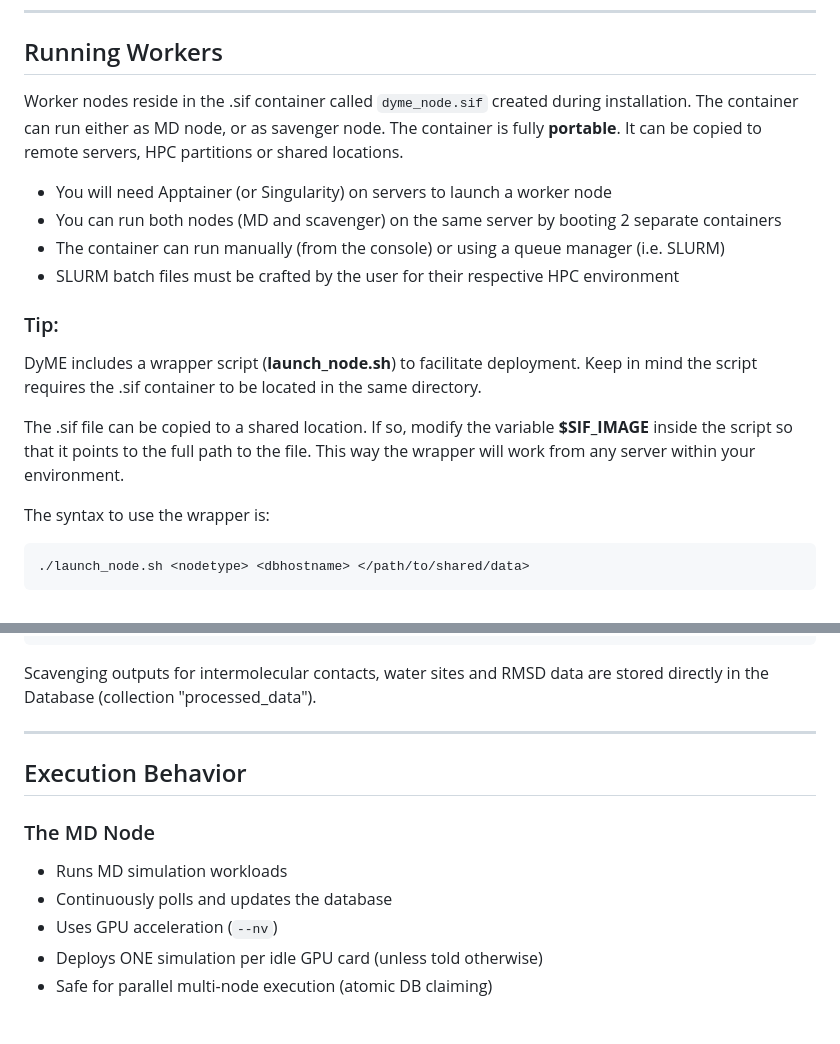
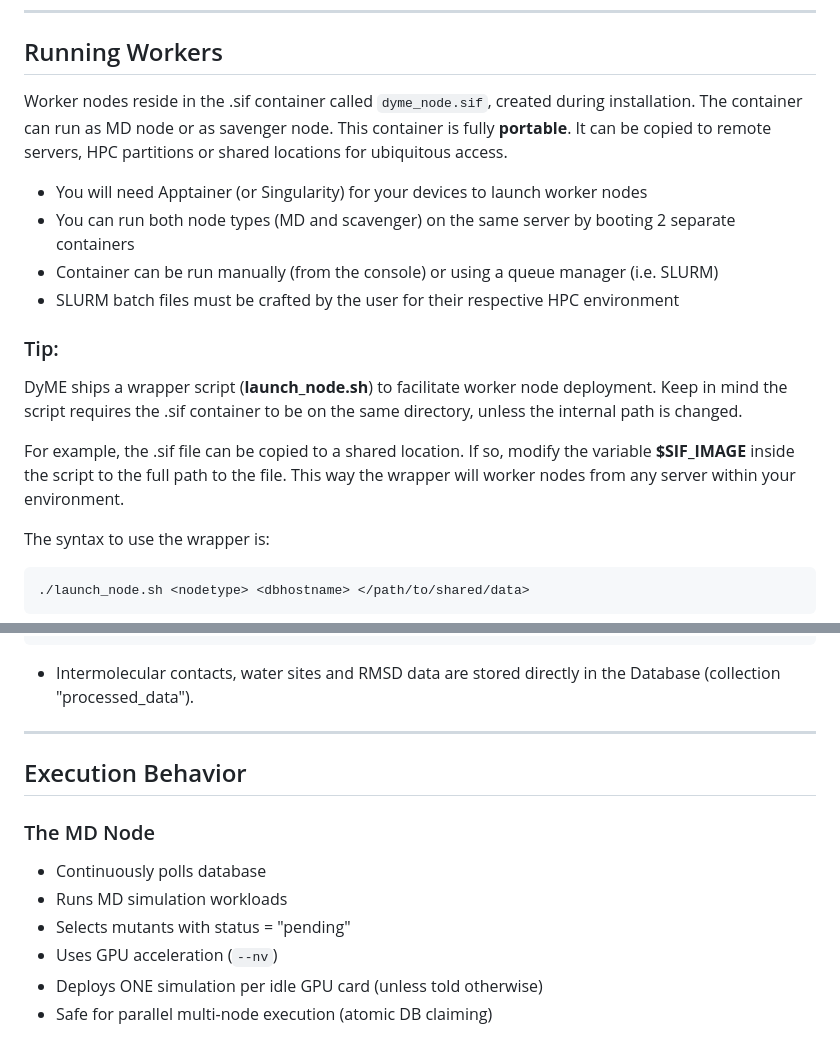
Before and after one commit to pisabarro-group/DYME, a Markdown page: README.md, 2 parts joined by grey strips. GitHub-like rendering.

````diff
--- a/README.md
+++ b/README.md
@@ -136,18 +137,18 @@ To stop the DyME Main node, execute the following cmd:
 
 ## Running Workers
 
-Worker nodes reside in the .sif container called `dyme_node.sif` created during installation. The container can run either as MD node, or as savenger node. The container is fully **portable**. It can be copied to remote servers, HPC partitions or shared locations.
+Worker nodes reside in the .sif container called `dyme_node.sif`, created during installation. The container can run as MD node or as savenger node. This container is fully **portable**. It can be copied to remote servers, HPC partitions or shared locations for ubiquitous access.
 
-- You will need Apptainer (or Singularity) on servers to launch a worker node
-- You can run both nodes (MD and scavenger) on the same server by booting 2 separate containers
-- The container can run manually (from the console) or using a queue manager (i.e. SLURM)
+- You will need Apptainer (or Singularity) for your devices to launch worker nodes
+- You can run both node types (MD and scavenger) on the same server by booting 2 separate containers
+- Container can be run manually (from the console) or using a queue manager (i.e. SLURM)
 - SLURM batch files must be crafted by the user for their respective HPC environment
 
 
 ### Tip:
-DyME includes a wrapper script (**launch_node.sh**) to facilitate deployment. Keep in mind the script requires the .sif container to be located in the same directory.
+DyME ships a wrapper script (**launch_node.sh**) to facilitate worker node deployment. Keep in mind the script requires the .sif container to be on the same directory, unless the internal path is changed.
 
-The .sif file can be copied to a shared location. If so, modify the variable **$SIF_IMAGE** inside the script so that it points to the full path to the file. This way the wrapper will work from any server within your environment.
+For example, the .sif file can be copied to a shared location. If so, modify the variable **$SIF_IMAGE** inside the script to the full path to the file. This way the wrapper will worker nodes from any server within your environment.
 
 The syntax to use the wrapper is:
 
@@ -291,15 +291,16 @@ Worker nodes deposit MD simulations and assets in the shared folder (dyme_root)
 │                    └──output_perresidue_decomp.dat  #MMPBSA.py decomposition
 ```
 
-Scavenging outputs for intermolecular contacts, water sites and RMSD data are stored directly in the Database (collection "processed_data").
+* Intermolecular contacts, water sites and RMSD data are stored directly in the Database (collection "processed_data").
 
 ---
 
 ## Execution Behavior
 
 ### The MD Node
+- Continuously polls database
 - Runs MD simulation workloads
-- Continuously polls and updates the database
+- Selects mutants with status = "pending"
 - Uses GPU acceleration (`--nv`)
 - Deploys ONE simulation per idle GPU card (unless told otherwise)
 - Safe for parallel multi-node execution (atomic DB claiming)
````
Also changed, not shown: other parts of README.md (+31 -31 lines).
